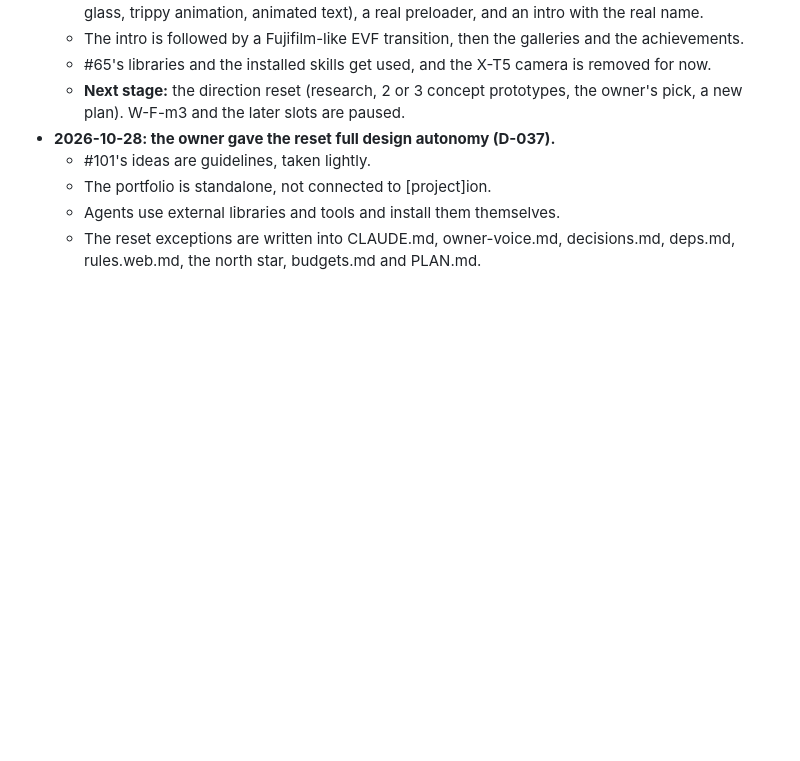
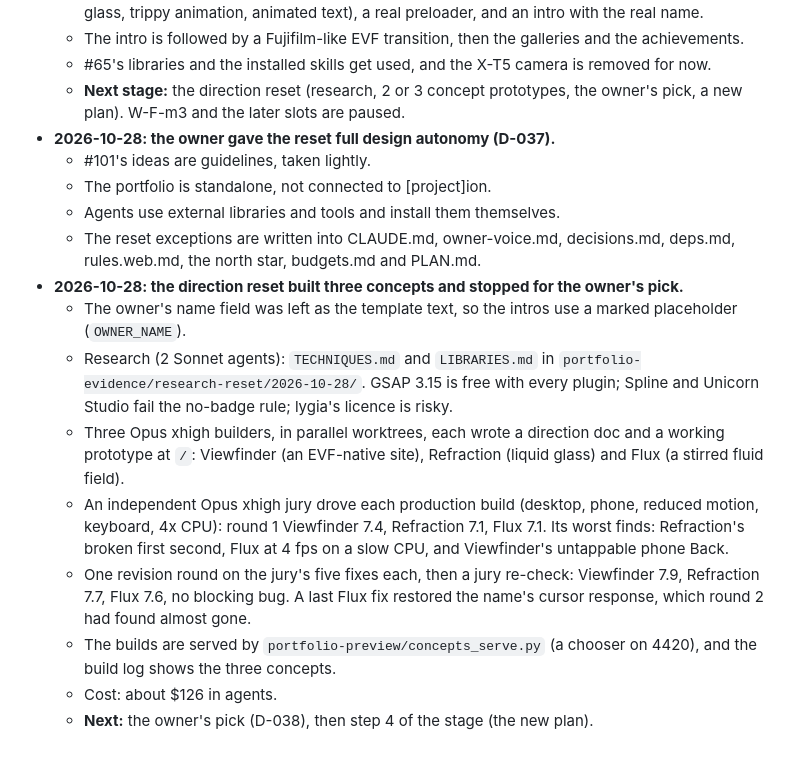
Before and after one commit to derprito64bit/portfolio-site, a Markdown page: LOG.md, the part around the change. GitHub-like rendering; blank space fills up the shorter version.

```diff
--- a/LOG.md
+++ b/LOG.md
@@ -51,3 +51,12 @@ Newest entries last, dates in UTC. The full 2026-10-02 to 10-13 history (about 1
   - The portfolio is standalone, not connected to [project]ion.
   - Agents use external libraries and tools and install them themselves.
   - The reset exceptions are written into CLAUDE.md, owner-voice.md, decisions.md, deps.md, rules.web.md, the north star, budgets.md and PLAN.md.
+- **2026-10-28: the direction reset built three concepts and stopped for the owner's pick.**
+  - The owner's name field was left as the template text, so the intros use a marked placeholder (`OWNER_NAME`).
+  - Research (2 Sonnet agents): `TECHNIQUES.md` and `LIBRARIES.md` in `portfolio-evidence/research-reset/2026-10-28/`. GSAP 3.15 is free with every plugin; Spline and Unicorn Studio fail the no-badge rule; lygia's licence is risky.
+  - Three Opus xhigh builders, in parallel worktrees, each wrote a direction doc and a working prototype at `/`: Viewfinder (an EVF-native site), Refraction (liquid glass) and Flux (a stirred fluid field).
+  - An independent Opus xhigh jury drove each production build (desktop, phone, reduced motion, keyboard, 4x CPU): round 1 Viewfinder 7.4, Refraction 7.1, Flux 7.1. Its worst finds: Refraction's broken first second, Flux at 4 fps on a slow CPU, and Viewfinder's untappable phone Back.
+  - One revision round on the jury's five fixes each, then a jury re-check: Viewfinder 7.9, Refraction 7.7, Flux 7.6, no blocking bug. A last Flux fix restored the name's cursor response, which round 2 had found almost gone.
+  - The builds are served by `portfolio-preview/concepts_serve.py` (a chooser on 4420), and the build log shows the three concepts.
+  - Cost: about $126 in agents.
+  - **Next:** the owner's pick (D-038), then step 4 of the stage (the new plan).
```
Also changed, not shown: PLAN.md (+25 -1 lines).
